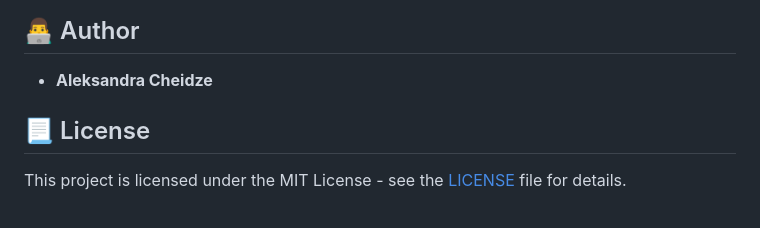
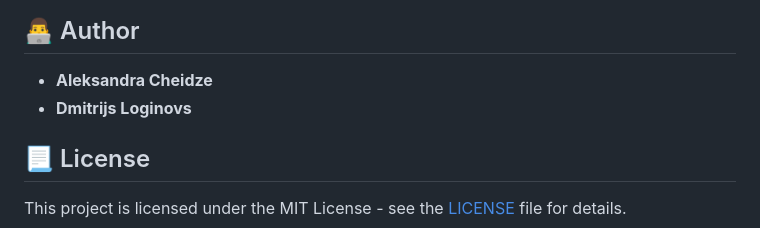
Before and after one commit to AleksandraCheidze/ExpensesCategoryManager, a Markdown page: README.md, the part around the change. GitHub-like rendering.

```diff
--- a/README.md
+++ b/README.md
@@ -168,6 +168,7 @@ The UI automatically adapts to different screen sizes, providing an optimal user
 ## 👨‍💻 Author
 
 - **Aleksandra Cheidze**
+- **Dmitrijs Loginovs**
 
 ## 📃 License
 
```
